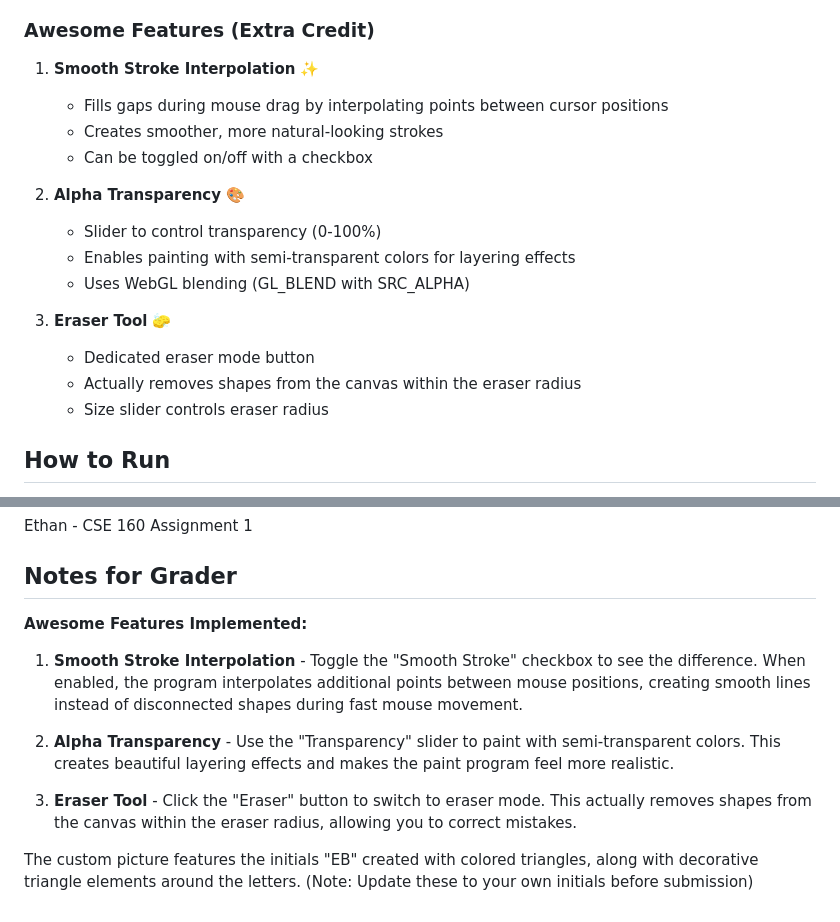
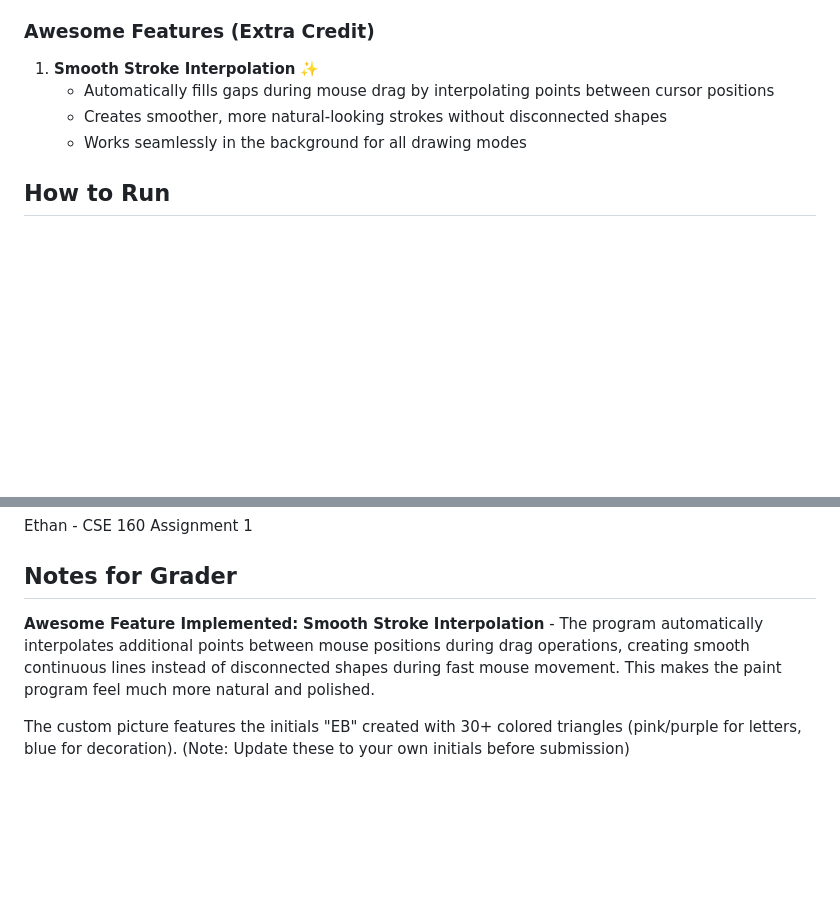
Before and after one commit to EthanMCao/cse160, a Markdown page: asg1/README.md, 2 parts joined by grey strips. Drawn GitHub-style; blank space fills up the shorter version.

Commit message:
Update README to reflect simplified UI

```diff
--- a/asg1/README.md
+++ b/asg1/README.md
@@ -29,19 +29,9 @@ A WebGL-based paint program that allows users to draw shapes interactively on an
 
 ### Awesome Features (Extra Credit)
 1. **Smooth Stroke Interpolation** ✨
-   - Fills gaps during mouse drag by interpolating points between cursor positions
-   - Creates smoother, more natural-looking strokes
-   - Can be toggled on/off with a checkbox
-
-2. **Alpha Transparency** 🎨
-   - Slider to control transparency (0-100%)
-   - Enables painting with semi-transparent colors for layering effects
-   - Uses WebGL blending (GL_BLEND with SRC_ALPHA)
-
-3. **Eraser Tool** 🧽
-   - Dedicated eraser mode button
-   - Actually removes shapes from the canvas within the eraser radius
-   - Size slider controls eraser radius
+   - Automatically fills gaps during mouse drag by interpolating points between cursor positions
+   - Creates smoother, more natural-looking strokes without disconnected shapes
+   - Works seamlessly in the background for all drawing modes
 
 ## How to Run
 
@@ -103,11 +93,7 @@ Ethan - CSE 160 Assignment 1
 
 ## Notes for Grader
 
-**Awesome Features Implemented:**
-1. **Smooth Stroke Interpolation** - Toggle the "Smooth Stroke" checkbox to see the difference. When enabled, the program interpolates additional points between mouse positions, creating smooth lines instead of disconnected shapes during fast mouse movement.
+**Awesome Feature Implemented:**
+**Smooth Stroke Interpolation** - The program automatically interpolates additional points between mouse positions during drag operations, creating smooth continuous lines instead of disconnected shapes during fast mouse movement. This makes the paint program feel much more natural and polished.
 
-2. **Alpha Transparency** - Use the "Transparency" slider to paint with semi-transparent colors. This creates beautiful layering effects and makes the paint program feel more realistic.
-
-3. **Eraser Tool** - Click the "Eraser" button to switch to eraser mode. This actually removes shapes from the canvas within the eraser radius, allowing you to correct mistakes.
-
-The custom picture features the initials "EB" created with colored triangles, along with decorative triangle elements around the letters. (Note: Update these to your own initials before submission)
+The custom picture features the initials "EB" created with 30+ colored triangles (pink/purple for letters, blue for decoration). (Note: Update these to your own initials before submission)
```
